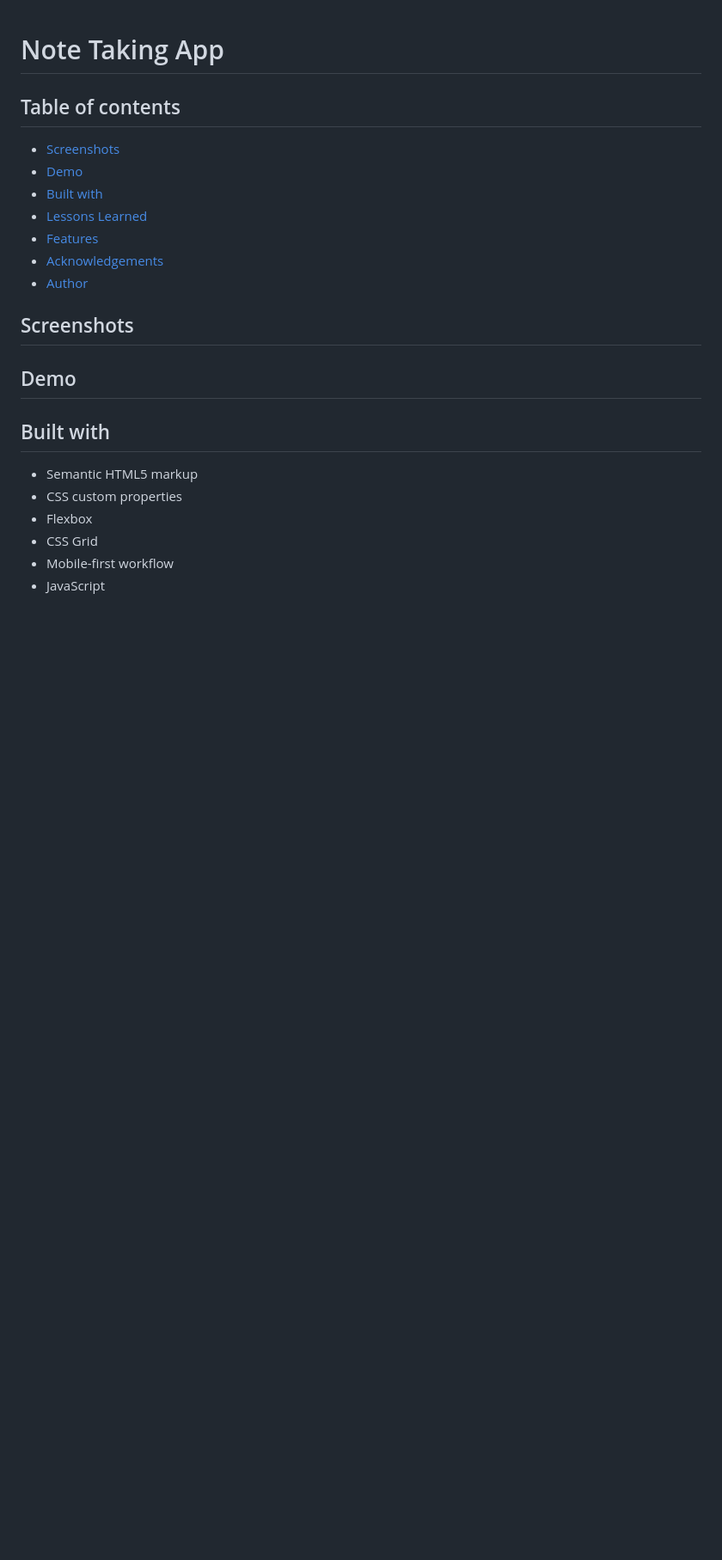
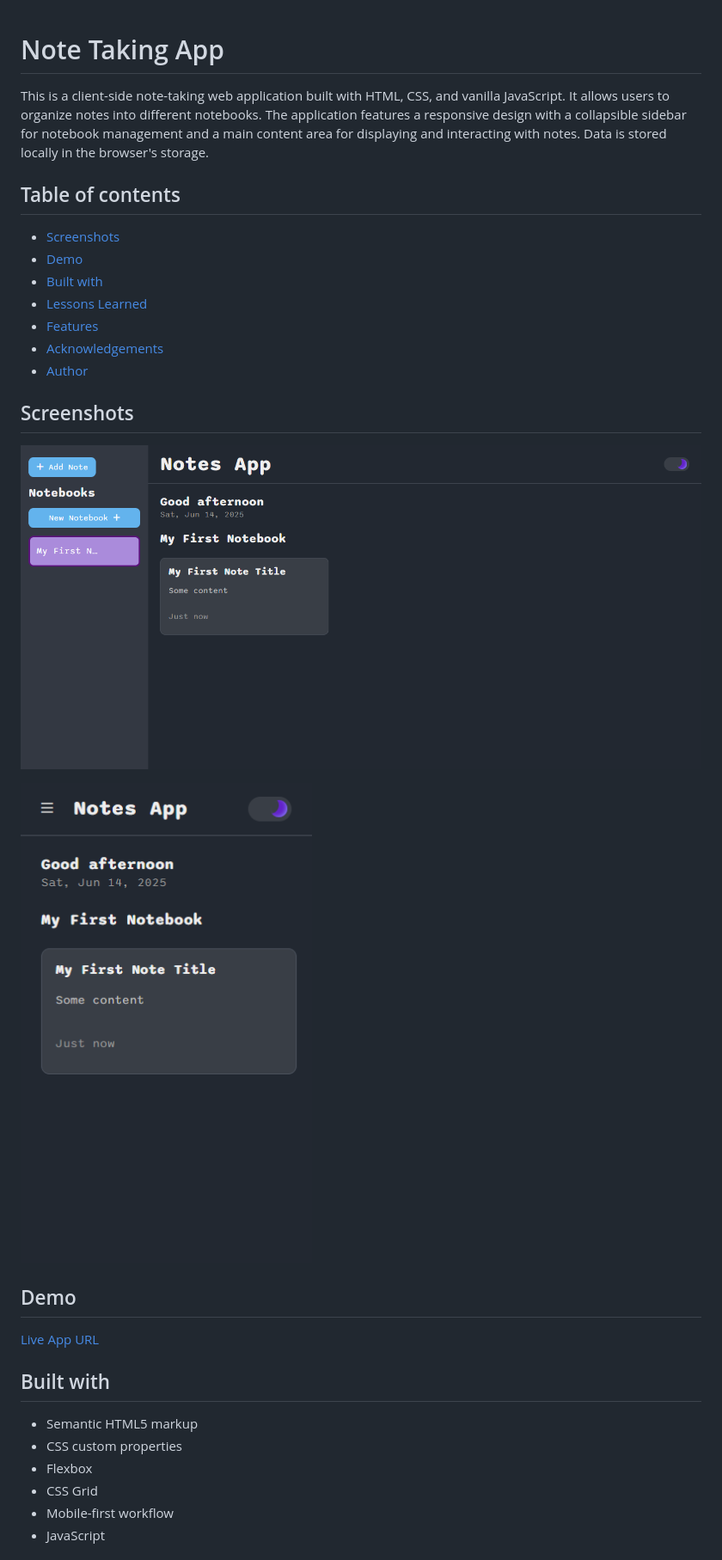
Before and after one commit to gustavo2023/note-taking-app, a Markdown page: README.md, the part around the change printed below. Shown: that part at 86% size. Drawn GitHub-style; pictures changed too: design/screencapture-gustavo2023-github-io-note-taking-app-2025-06-14-17_28_49.png (added), design/screencapture-gustavo2023-github-io-note-taking-app-2025-06-14-17_29_39.png (added); blank space fills up the shorter version.

Commit message:
docs: update README with detailed project description, features, and lessons learned; add new screenshots

```diff
--- a/README.md
+++ b/README.md
@@ -1,4 +1,6 @@
 # Note Taking App
+
+This is a client-side note-taking web application built with HTML, CSS, and vanilla JavaScript. It allows users to organize notes into different notebooks. The application features a responsive design with a collapsible sidebar for notebook management and a main content area for displaying and interacting with notes. Data is stored locally in the browser's storage.
 
 ## Table of contents
 
@@ -12,7 +14,13 @@
 
 ## Screenshots
 
+![Live Site Screenshot - Desktop View](./design/screencapture-gustavo2023-github-io-note-taking-app-2025-06-14-17_28_49.png)
+
+![Live Site Screenshot - Mobile View](./design/screencapture-gustavo2023-github-io-note-taking-app-2025-06-14-17_29_39.png)
+
 ## Demo
+
+[Live App URL](https://gustavo2023.github.io/note-taking-app/)
 
 ## Built with
 
```
Also changed, not shown: other parts of README.md (+70 -2 lines).
